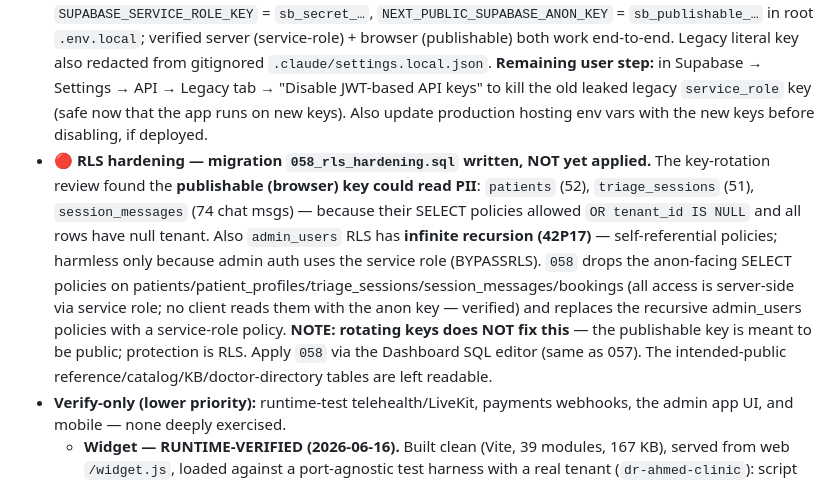
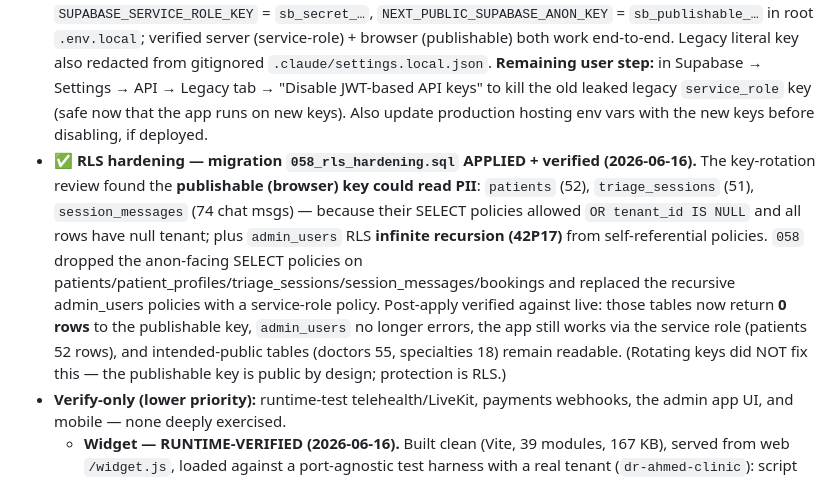
Before and after one commit to desertcanvasart-dotcom/triaji, a Markdown page: docs/remaining-work.md, the part around the change. GitHub-like rendering.

Commit message:
docs: mark 058 RLS hardening applied + verified
Confirmed against live: patients/triage_sessions/session_messages/patient_profiles/
bookings now return 0 rows to the publishable key; admin_users recursion gone; app
intact via service role; intended-public tables still readable.

Co-Authored-By: Claude Opus 4.8 <noreply@anthropic.com>

```diff
--- a/docs/remaining-work.md
+++ b/docs/remaining-work.md
@@ -117,17 +117,17 @@ for those lacking `default`.
   step:** in Supabase → Settings → API → Legacy tab → "Disable JWT-based API keys" to kill the old
   leaked legacy `service_role` key (safe now that the app runs on new keys). Also update production
   hosting env vars with the new keys before disabling, if deployed.
-- 🔴 **RLS hardening — migration `058_rls_hardening.sql` written, NOT yet applied.** The
+- ✅ **RLS hardening — migration `058_rls_hardening.sql` APPLIED + verified (2026-06-16).** The
   key-rotation review found the **publishable (browser) key could read PII**: `patients` (52),
   `triage_sessions` (51), `session_messages` (74 chat msgs) — because their SELECT policies allowed
-  `OR tenant_id IS NULL` and all rows have null tenant. Also `admin_users` RLS has **infinite
-  recursion (42P17)** — self-referential policies; harmless only because admin auth uses the
-  service role (BYPASSRLS). `058` drops the anon-facing SELECT policies on
-  patients/patient_profiles/triage_sessions/session_messages/bookings (all access is server-side via
-  service role; no client reads them with the anon key — verified) and replaces the recursive
-  admin_users policies with a service-role policy. **NOTE: rotating keys does NOT fix this** — the
-  publishable key is meant to be public; protection is RLS. Apply `058` via the Dashboard SQL editor
-  (same as 057). The intended-public reference/catalog/KB/doctor-directory tables are left readable.
+  `OR tenant_id IS NULL` and all rows have null tenant; plus `admin_users` RLS **infinite recursion
+  (42P17)** from self-referential policies. `058` dropped the anon-facing SELECT policies on
+  patients/patient_profiles/triage_sessions/session_messages/bookings and replaced the recursive
+  admin_users policies with a service-role policy. Post-apply verified against live: those tables
+  now return **0 rows** to the publishable key, `admin_users` no longer errors, the app still works
+  via the service role (patients 52 rows), and intended-public tables (doctors 55, specialties 18)
+  remain readable. (Rotating keys did NOT fix this — the publishable key is public by design;
+  protection is RLS.)
 - **Verify-only (lower priority):** runtime-test telehealth/LiveKit, payments webhooks, the admin app
   UI, and mobile — none deeply exercised.
   - **Widget — RUNTIME-VERIFIED (2026-06-16).** Built clean (Vite, 39 modules, 167 KB), served from
```
